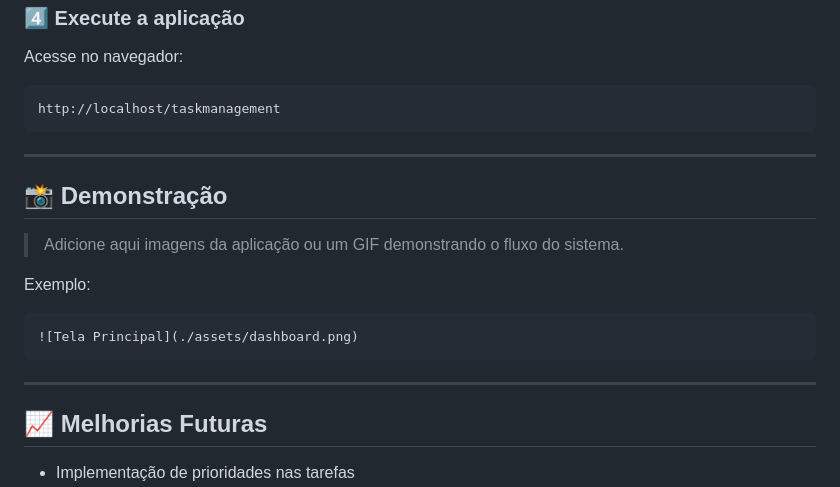
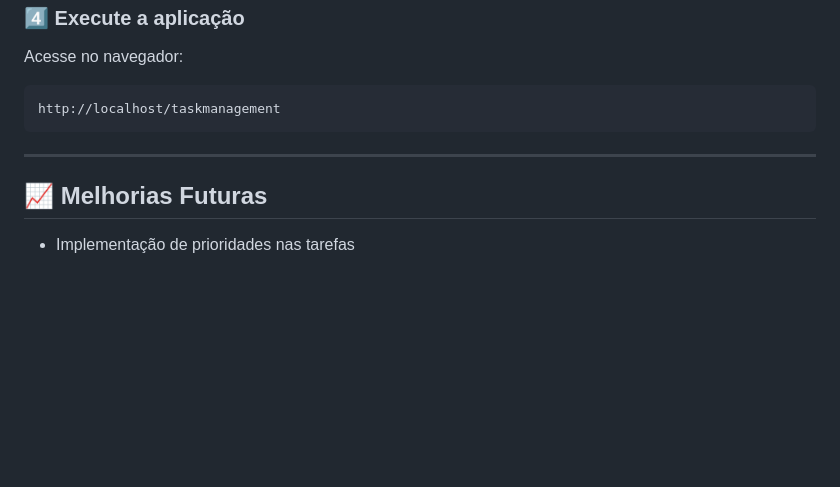
Before and after one commit to yuriRLombardi/TaskMaganament, a Markdown page: README.md, the part around the change. GitHub-like rendering; blank space fills up the shorter version.

````diff
--- a/README.md
+++ b/README.md
@@ -150,18 +150,6 @@ http://localhost/taskmanagement
 
 ---
 
-## 📸 Demonstração
-
-> Adicione aqui imagens da aplicação ou um GIF demonstrando o fluxo do sistema.
-
-Exemplo:
-
-```md
-![Tela Principal](./assets/dashboard.png)
-```
-
----
-
 ## 📈 Melhorias Futuras
 
 - Implementação de prioridades nas tarefas
````
